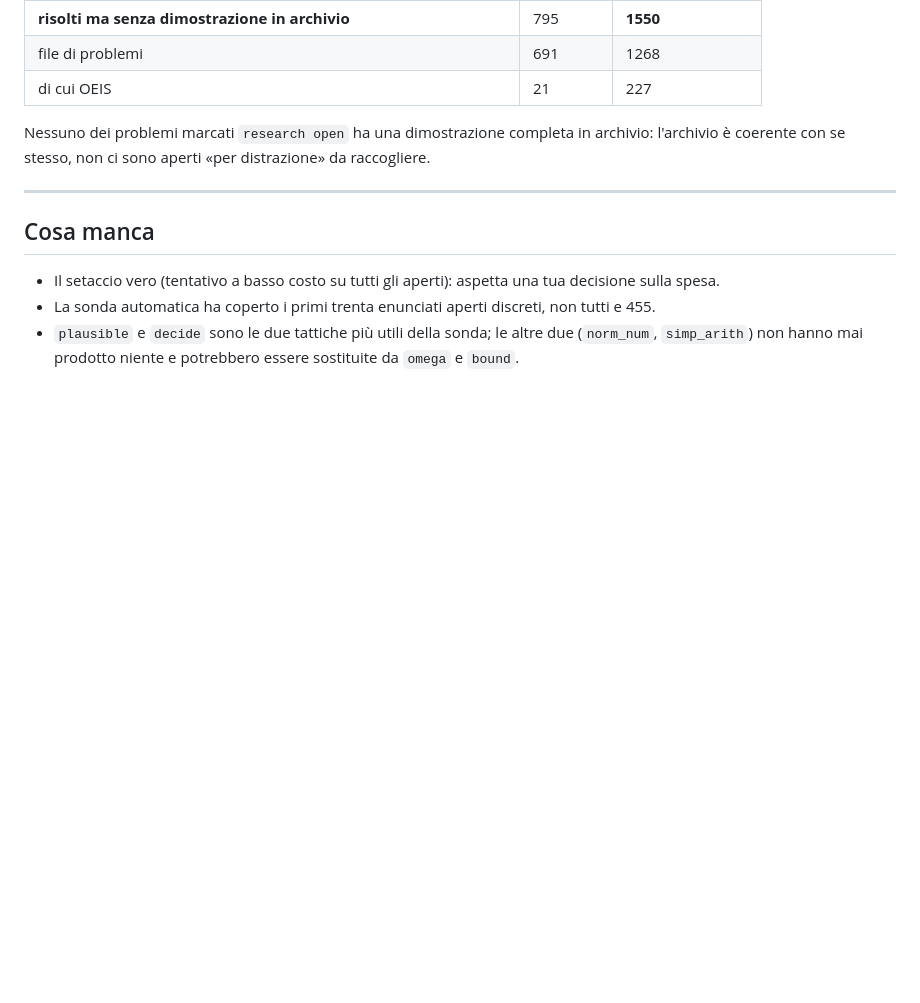
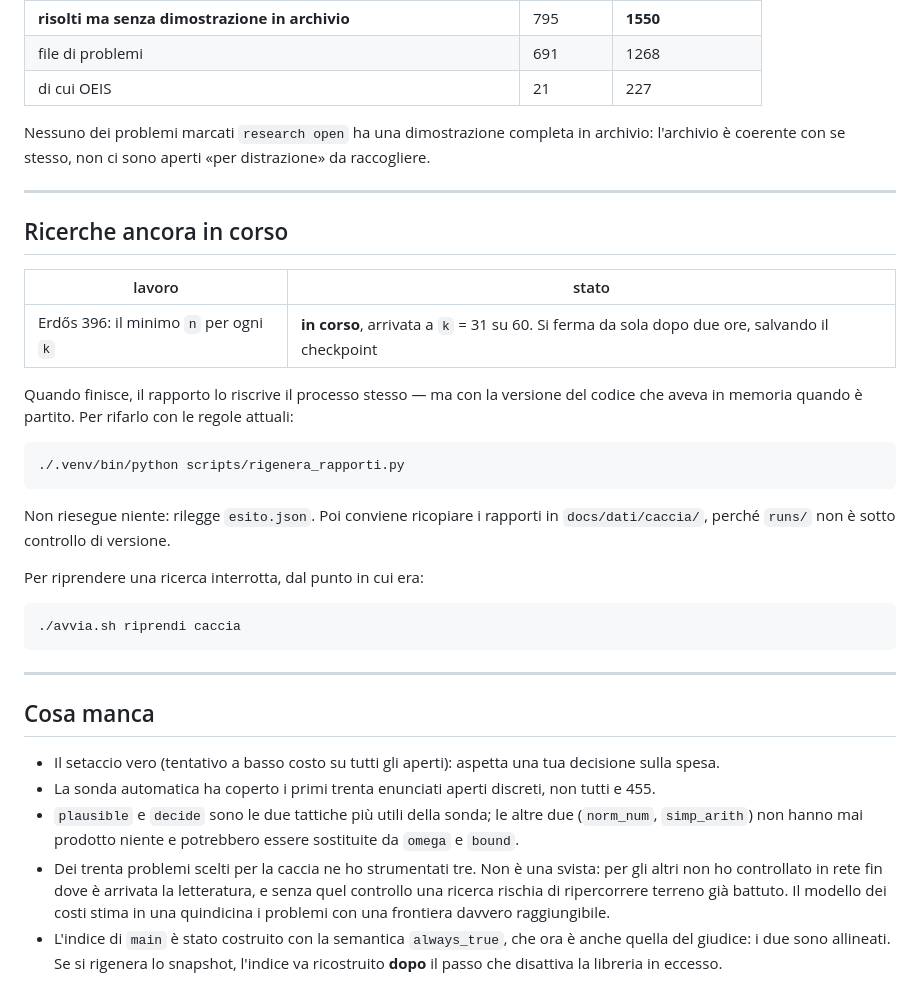
Before and after one commit to FedeDiCandia/formal-conjectures-verifier, a Markdown page: docs/STATO.md, the part around the change. Drawn GitHub-style; blank space fills up the shorter version.

Commit message:
STATO: the searches still running, and what is left to do
Co-Authored-By: Claude Opus 5 <noreply@anthropic.com>

````diff
--- a/docs/STATO.md
+++ b/docs/STATO.md
@@ -202,6 +202,31 @@ distrazione» da raccogliere.
 
 ---
 
+## Ricerche ancora in corso
+
+| lavoro | stato |
+|---|---|
+| Erdős 396: il minimo `n` per ogni `k` | **in corso**, arrivata a `k` = 31 su 60. Si ferma da sola dopo due ore, salvando il checkpoint |
+
+Quando finisce, il rapporto lo riscrive il processo stesso — ma con la versione
+del codice che aveva in memoria quando è partito. Per rifarlo con le regole
+attuali:
+
+```bash
+./.venv/bin/python scripts/rigenera_rapporti.py
+```
+
+Non riesegue niente: rilegge `esito.json`. Poi conviene ricopiare i rapporti in
+`docs/dati/caccia/`, perché `runs/` non è sotto controllo di versione.
+
+Per riprendere una ricerca interrotta, dal punto in cui era:
+
+```bash
+./avvia.sh riprendi caccia
+```
+
+---
+
 ## Cosa manca
 
 - Il setaccio vero (tentativo a basso costo su tutti gli aperti): aspetta una
@@ -211,3 +236,12 @@ distrazione» da raccogliere.
 - `plausible` e `decide` sono le due tattiche più utili della sonda; le altre
   due (`norm_num`, `simp_arith`) non hanno mai prodotto niente e potrebbero
   essere sostituite da `omega` e `bound`.
+- Dei trenta problemi scelti per la caccia ne ho strumentati tre. Non è una
+  svista: per gli altri non ho controllato in rete fin dove è arrivata la
+  letteratura, e senza quel controllo una ricerca rischia di ripercorrere
+  terreno già battuto. Il modello dei costi stima in una quindicina i problemi
+  con una frontiera davvero raggiungibile.
+- L'indice di `main` è stato costruito con la semantica `always_true`, che ora
+  è anche quella del giudice: i due sono allineati. Se si rigenera lo snapshot,
+  l'indice va ricostruito **dopo** il passo che disattiva la libreria in
+  eccesso.
````
